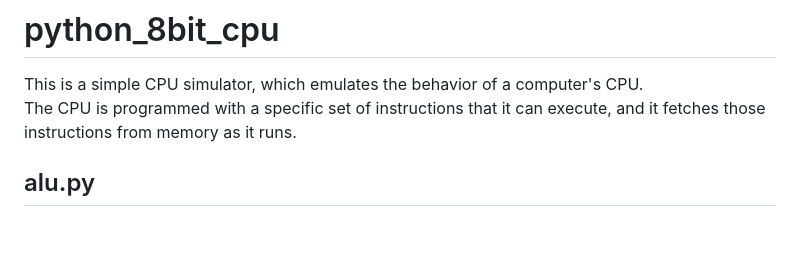
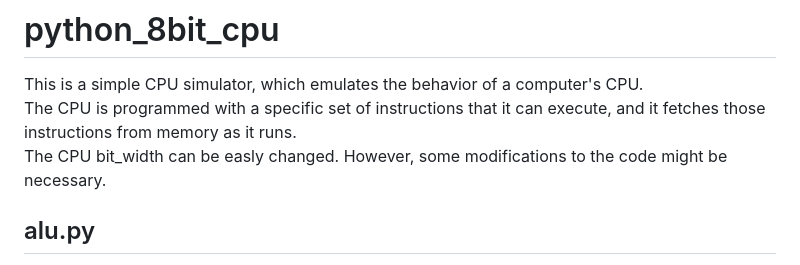
Before and after one commit to pyshadi/python_8bit_cpu, a Markdown page: README.md, the part around the change. Rendered like a GitHub page; blank space fills up the shorter version.

```diff
--- a/README.md
+++ b/README.md
@@ -2,7 +2,7 @@
 
 This is a simple CPU simulator, which emulates the behavior of a computer's CPU. <br>
 The CPU is programmed with a specific set of instructions that it can execute, and it fetches those instructions from memory as it runs.<br>
-
+The CPU bit_width can be easly changed. However, some modifications to the code might be necessary.
 ## alu.py
 
 The ALU (Arithmetic Logic Unit) class provides arithmetic and logical operations for the CPU. It supports operations like addition, subtraction, multiplication, division, bitwise AND, bitwise OR, bitwise XOR, bitwise NOT, left and right shifts, as well as comparison operations.<br>
```
